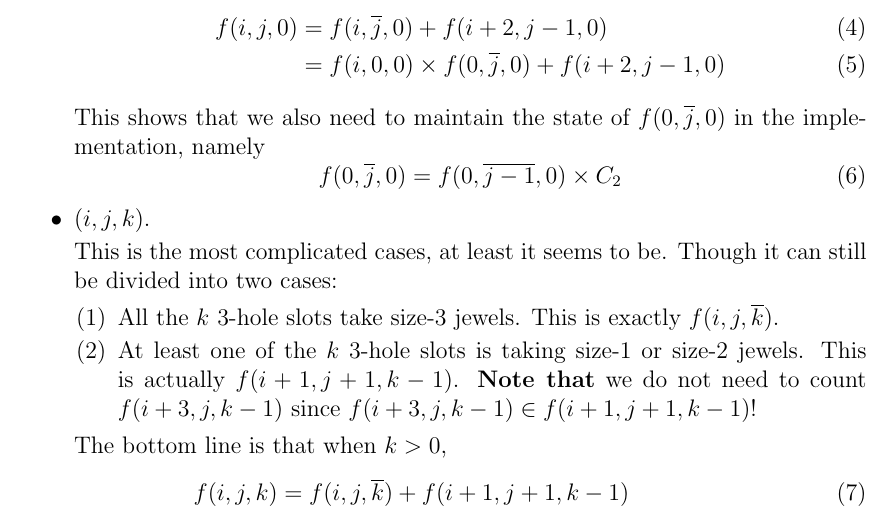
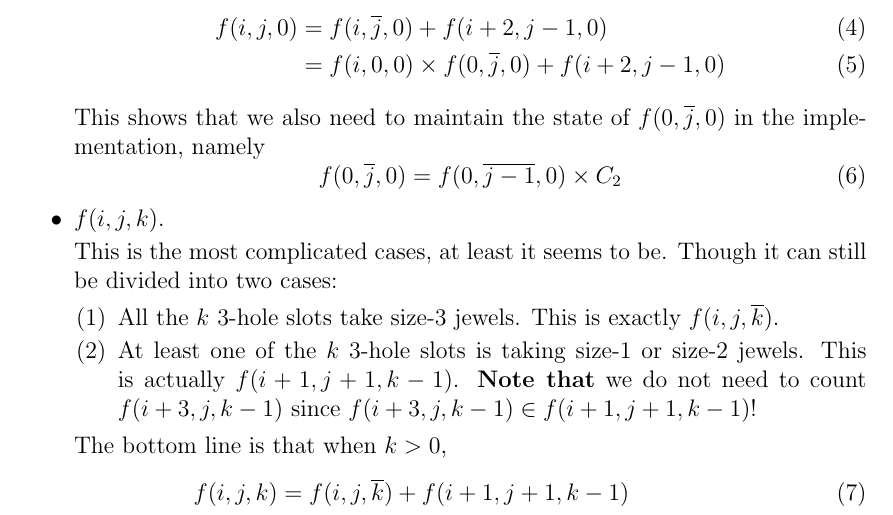
Before and after one commit to breakds/monster-avengers, a LaTeX document (docs/jewel-query/jewel-query.tex): part of page 2 of 2, cut so that both start at the same text. Compiled offline with pdfLaTeX.

Commit message:
jewel-set-product; fix typo in jewel-query.pdf

```diff
--- a/docs/jewel-query/jewel-query.tex
+++ b/docs/jewel-query/jewel-query.tex
@@ -181,7 +181,7 @@
       f(0, \overline{j}, 0) = f(0, \overline{j - 1}, 0) \times C_2
     \end{equation}
 
-  \item $(i, j, k)$.
+  \item $f(i, j, k)$.
 
     This is the most complicated cases, at least it seems to
     be. Though it can still be divided into two cases:
```
Also changed, not shown: docs/jewel-query/jewel-query.pdf, 3 other files.
